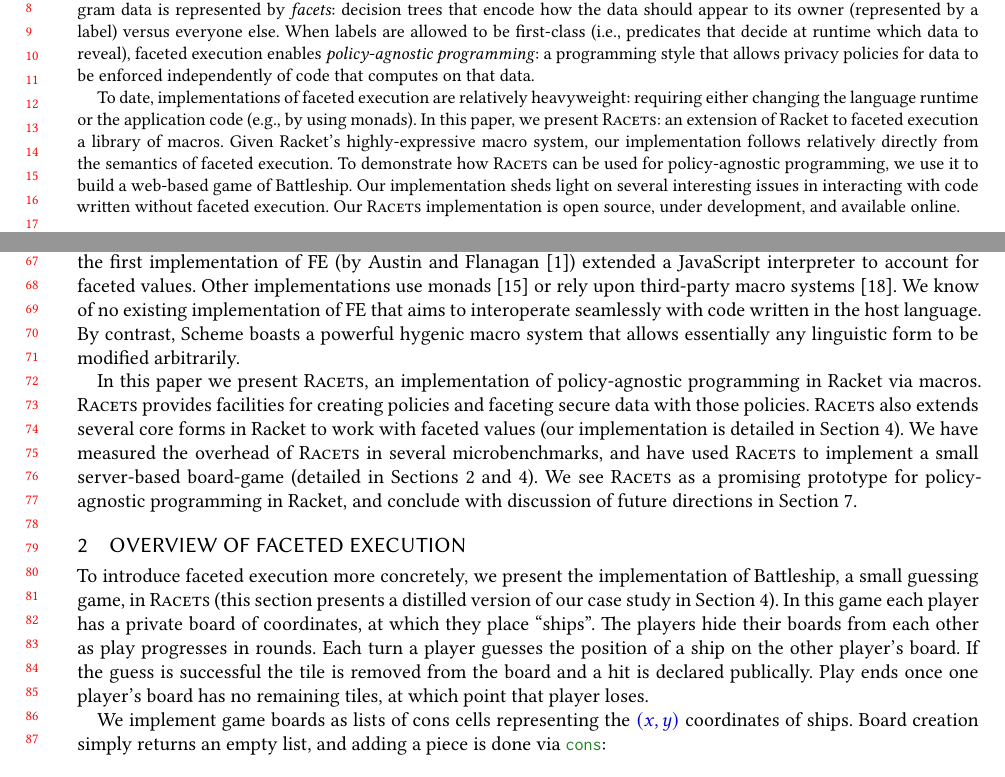
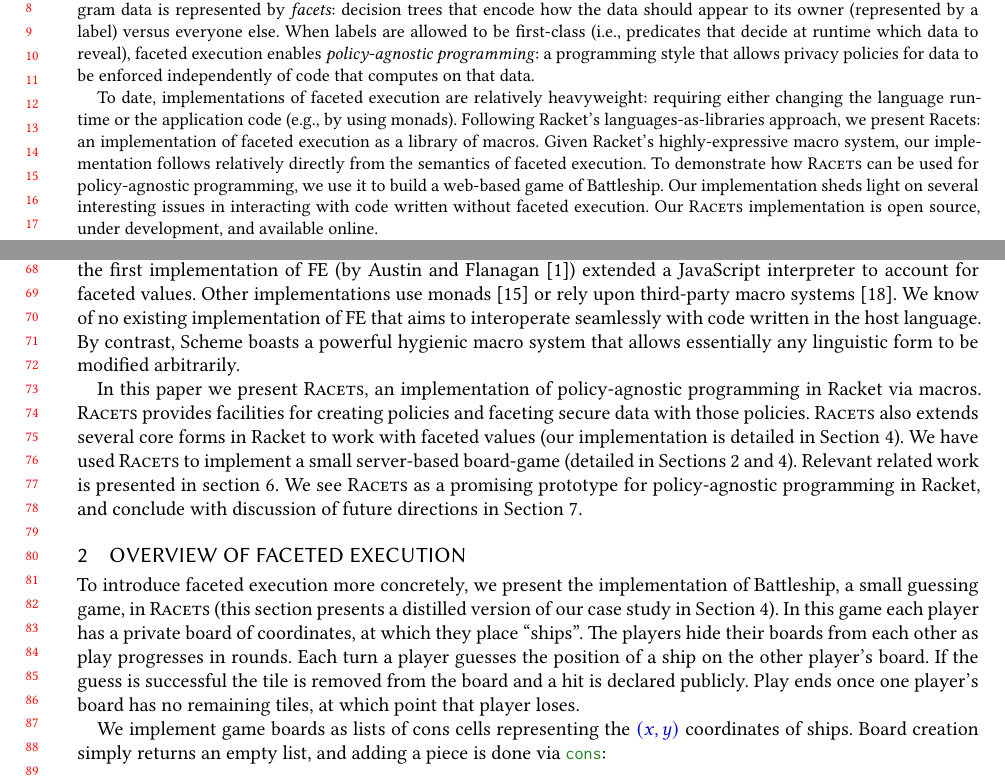
Before and after one commit to fordsec/racets, a LaTeX paper (paper/paper.tex): two parts of pages 1 and 2 of 14, joined at a grey line, cut so that both start at the same text. Compiled offline with XeLaTeX.

Commit message:
spell check

```diff
--- a/paper/paper.tex
+++ b/paper/paper.tex
@@ -128,16 +128,16 @@ computes on that data.
 
 To date, implementations of faceted execution are relatively
 heavyweight: requiring either changing the language runtime or the
-application code (e.g., by using monads). In this paper, we present
-\racets: an extension of Racket to faceted execution a library of
-macros. Given Racket's highly-expressive macro system, our
-implementation follows relatively directly from the semantics of
-faceted execution. To demonstrate how \racets can be used for
-policy-agnostic programming, we use it to build a web-based game of
-Battleship. Our implementation sheds light on several interesting
-issues in interacting with code written without faceted execution. Our
-\racets implementation is open source, under development, and
-available online.
+application code (e.g., by using monads). Following Racket's
+languages-as-libraries approach, we present Racets: an implementation
+of faceted execution as a library of macros.  Given Racket's
+highly-expressive macro system, our implementation follows relatively
+directly from the semantics of faceted execution. To demonstrate how
+\racets can be used for policy-agnostic programming, we use it to
+build a web-based game of Battleship. Our implementation sheds light
+on several interesting issues in interacting with code written without
+faceted execution. Our \racets implementation is open source, under
+development, and available online.
 \end{abstract}
 
 %% \begin{CCSXML}
@@ -237,19 +237,20 @@ implementations use monads~\cite{Schmitz:2016}
 or rely upon third-party macro systems~\cite{Yang:2016}. We
 know of no existing implementation of FE that aims to interoperate seamlessly
 with code written in the host language. By contrast, Scheme boasts a powerful
-hygenic macro system that allows essentially any linguistic form
+hygienic macro system that allows essentially any linguistic form
 to be modified arbitrarily.
 
 In this paper we present \racets, an implementation of policy-agnostic
 programming in Racket via macros. \racets provides facilities for
-creating policies and faceting secure data with those policies. \racets
-also extends several core forms in Racket to work with faceted
-values (our implementation is detailed in Section~\ref{sec:implementation}). We
-have measured the overhead of \racets in several microbenchmarks, and
-have used \racets to implement a small server-based
-board-game (detailed in Sections~\ref{sec:overview} and~\ref{sec:implementation}). We see \racets as a
-promising prototype for policy-agnostic programming in Racket, and
-conclude with discussion of future directions in Section~\ref{sec:conclusion}.
+creating policies and faceting secure data with those
+policies. \racets also extends several core forms in Racket to work
+with faceted values (our implementation is detailed in
+Section~\ref{sec:implementation}). We have used \racets to implement a
+small server-based board-game (detailed in Sections~\ref{sec:overview}
+and~\ref{sec:implementation}). Relevant related work is presented in
+section~\ref{sec:related}. We see \racets as a promising prototype for
+policy-agnostic programming in Racket, and conclude with discussion of
+future directions in Section~\ref{sec:conclusion}.
 
 \section{Overview of Faceted Execution}
 \label{sec:overview}
@@ -262,7 +263,7 @@ private board of coordinates, at which they place ``ships''. The players
 hide their boards from each other as play progresses in rounds. Each
 turn a player guesses the position of a ship on the other player's
 board. If the guess is successful the tile is removed from the
-board and a hit is declared publically. Play ends once one player's board
+board and a hit is declared publicly. Play ends once one player's board
 has no remaining tiles, at which point that player loses.
 
 We implement game boards as lists of cons cells representing the
```
Also changed, not shown: paper/paper.tex (14 more changed lines).
